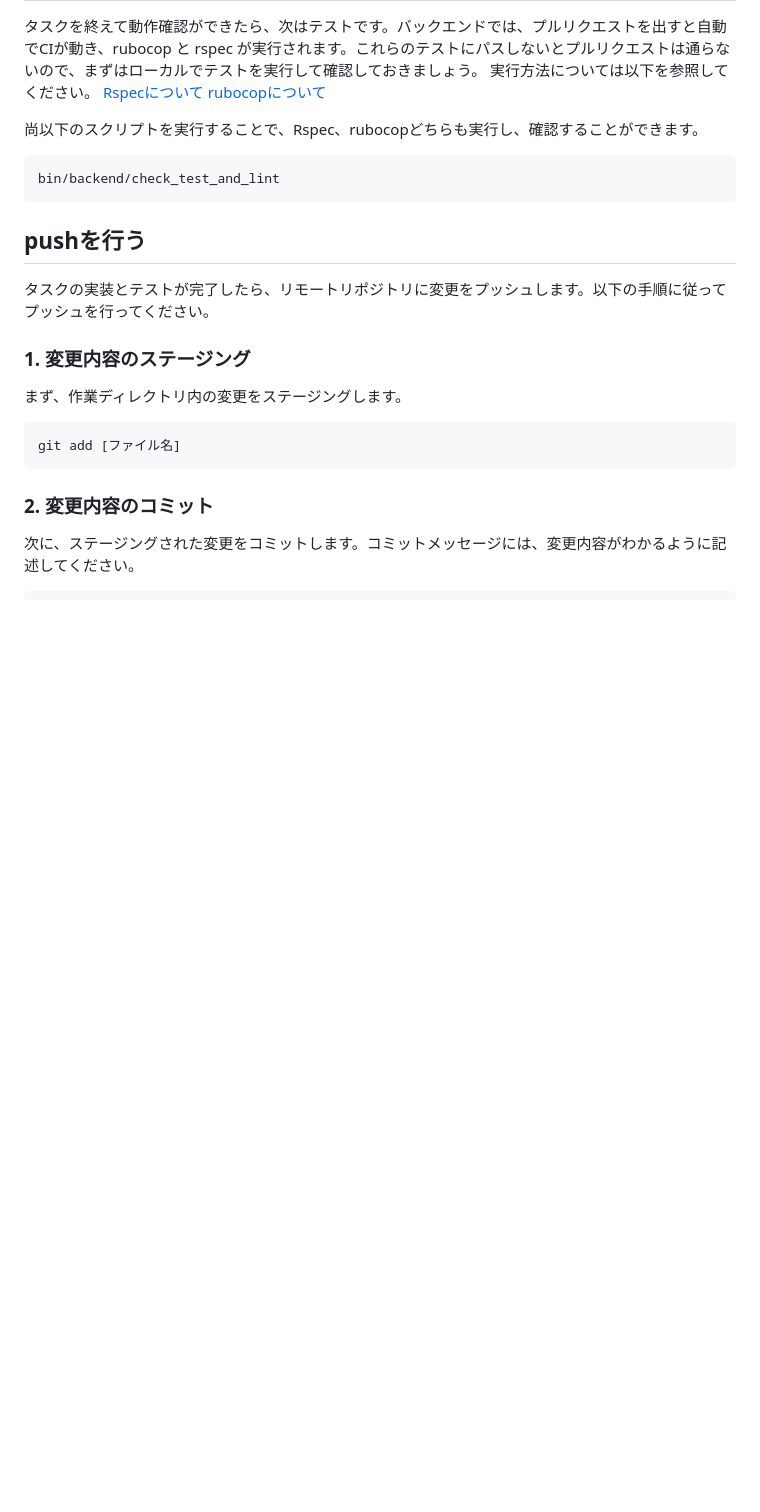
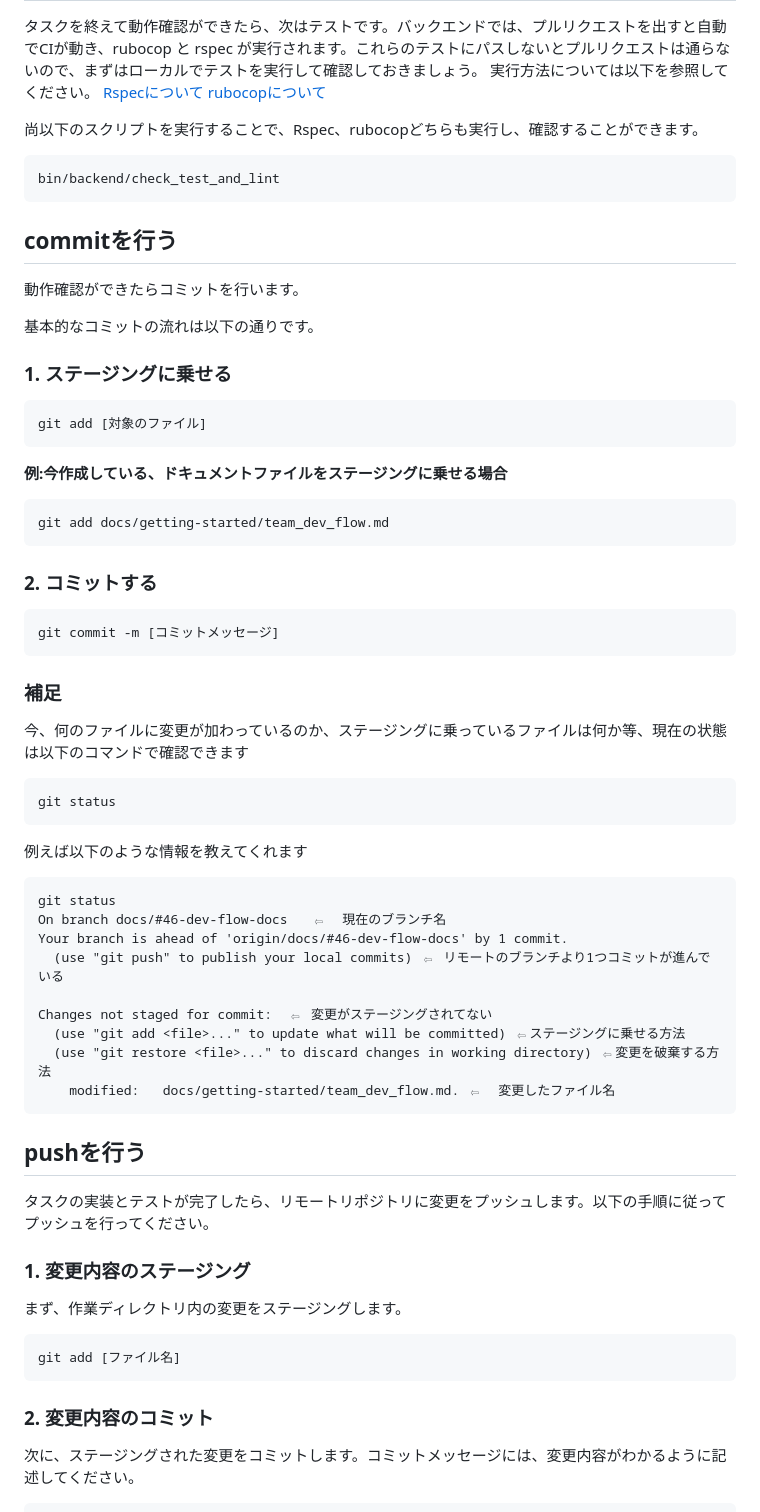
Before and after one commit to sns-archive/sns-archive-viewer, a Markdown page: docs/getting-started/team_dev_flow.md, the part around the change. GitHub-like rendering; blank space fills up the shorter version.

Commit message:
コミット、ステージングについての説明を追加

````diff
--- a/docs/getting-started/team_dev_flow.md
+++ b/docs/getting-started/team_dev_flow.md
@@ -68,6 +68,43 @@ docs/#46-dev-flow-docs
 bin/backend/check_test_and_lint
 ```
 
+## commitを行う
+動作確認ができたらコミットを行います。
+
+基本的なコミットの流れは以下の通りです。
+### 1. ステージングに乗せる
+```
+git add [対象のファイル]
+```
+**例:今作成している、ドキュメントファイルをステージングに乗せる場合**
+```
+git add docs/getting-started/team_dev_flow.md
+```
+
+### 2. コミットする
+```
+git commit -m [コミットメッセージ]
+```
+
+### 補足
+今、何のファイルに変更が加わっているのか、ステージングに乗っているファイルは何か等、現在の状態は以下のコマンドで確認できます
+```
+git status
+```
+
+例えば以下のような情報を教えてくれます
+```
+git status
+On branch docs/#46-dev-flow-docs   ⇦  現在のブランチ名
+Your branch is ahead of 'origin/docs/#46-dev-flow-docs' by 1 commit.
+  (use "git push" to publish your local commits) ⇦ リモートのブランチより1つコミットが進んでいる
+
+Changes not staged for commit:  ⇦ 変更がステージングされてない
+  (use "git add <file>..." to update what will be committed) ⇦ステージングに乗せる方法
+  (use "git restore <file>..." to discard changes in working directory) ⇦変更を破棄する方法
+	modified:   docs/getting-started/team_dev_flow.md. ⇦  変更したファイル名
+```
+
 ## pushを行う
 
 タスクの実装とテストが完了したら、リモートリポジトリに変更をプッシュします。以下の手順に従ってプッシュを行ってください。
````
